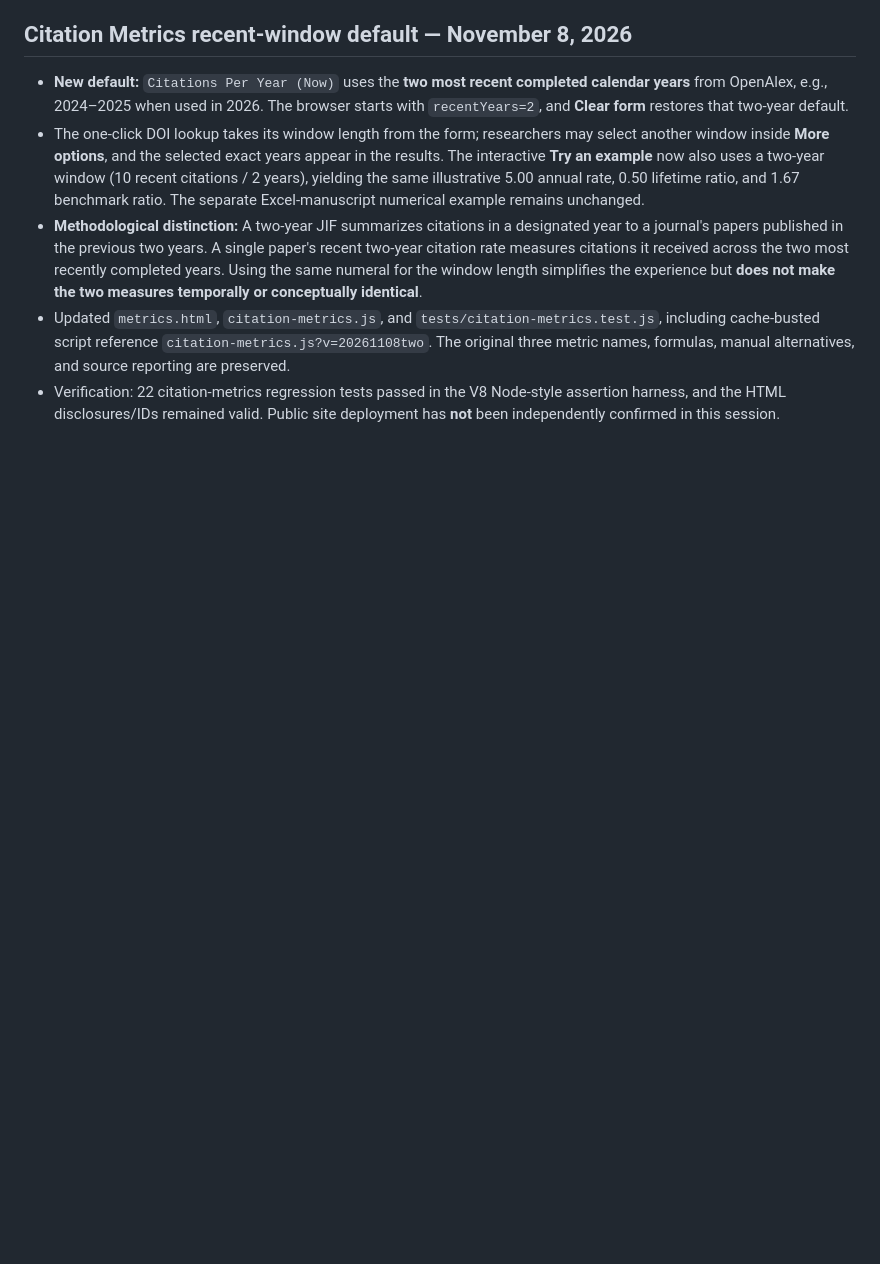
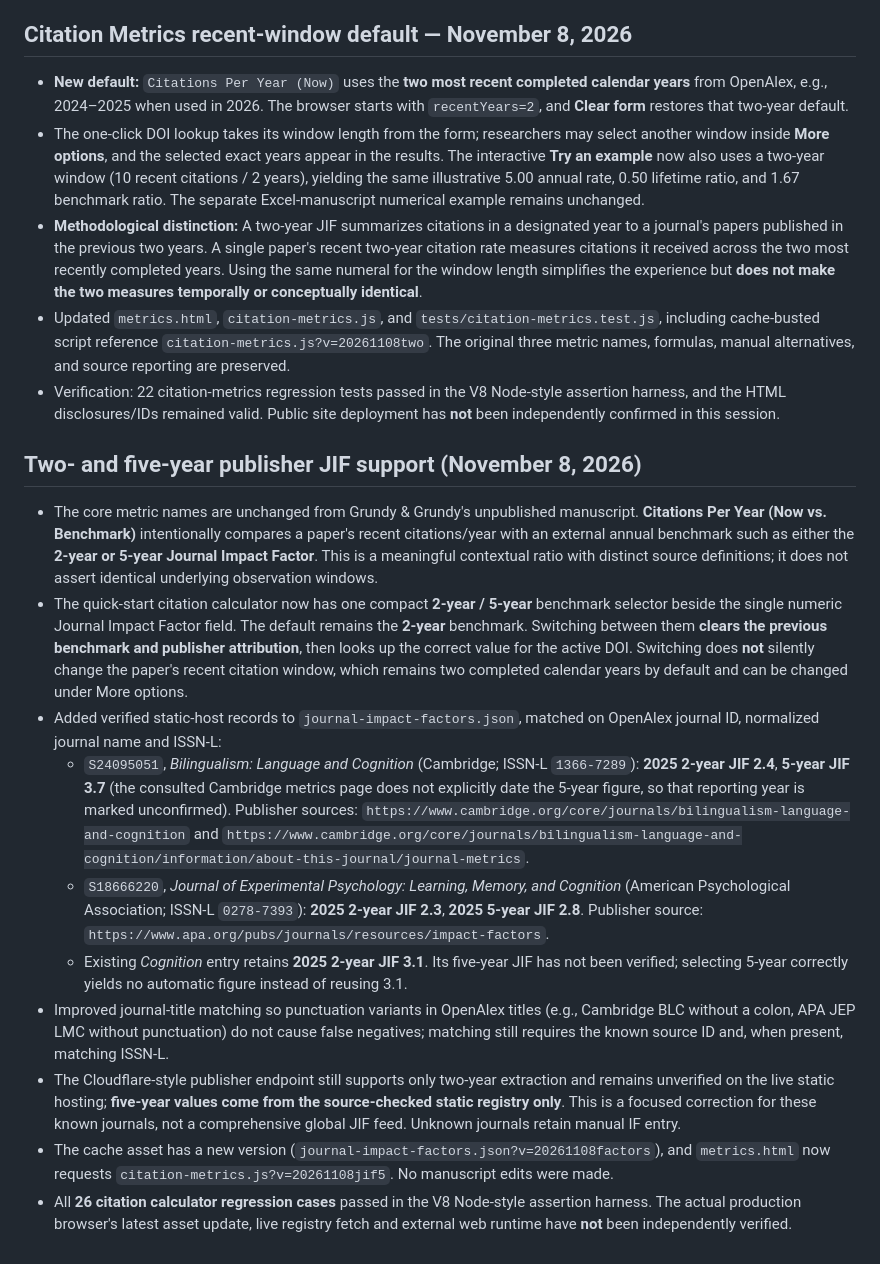
Before and after one commit to ERNinstitute/erninstitute, a Markdown page: README.md, the part around the change. Rendered like a GitHub page; blank space fills up the shorter version.

Commit message:
Document official Cambridge and APA two/five-year JIF values and safe selector

```diff
--- a/README.md
+++ b/README.md
@@ -162,3 +162,17 @@ The cache is intentionally **not** a universal JIF catalogue. Unknown or unrelia
 - **Methodological distinction:** A two-year JIF summarizes citations in a designated year to a journal's papers published in the previous two years. A single paper's recent two-year citation rate measures citations it received across the two most recently completed years. Using the same numeral for the window length simplifies the experience but **does not make the two measures temporally or conceptually identical**.
 - Updated `metrics.html`, `citation-metrics.js`, and `tests/citation-metrics.test.js`, including cache-busted script reference `citation-metrics.js?v=20261108two`. The original three metric names, formulas, manual alternatives, and source reporting are preserved.
 - Verification: 22 citation-metrics regression tests passed in the V8 Node-style assertion harness, and the HTML disclosures/IDs remained valid. Public site deployment has **not** been independently confirmed in this session.
+
+
+## Two- and five-year publisher JIF support (November 8, 2026)
+
+- The core metric names are unchanged from Grundy & Grundy's unpublished manuscript. **Citations Per Year (Now vs. Benchmark)** intentionally compares a paper's recent citations/year with an external annual benchmark such as either the **2-year or 5-year Journal Impact Factor**. This is a meaningful contextual ratio with distinct source definitions; it does not assert identical underlying observation windows.
+- The quick-start citation calculator now has one compact **2-year / 5-year** benchmark selector beside the single numeric Journal Impact Factor field. The default remains the **2-year** benchmark. Switching between them **clears the previous benchmark and publisher attribution**, then looks up the correct value for the active DOI. Switching does **not** silently change the paper's recent citation window, which remains two completed calendar years by default and can be changed under More options.
+- Added verified static-host records to `journal-impact-factors.json`, matched on OpenAlex journal ID, normalized journal name and ISSN-L:
+  - `S24095051`, *Bilingualism: Language and Cognition* (Cambridge; ISSN-L `1366-7289`): **2025 2-year JIF 2.4**, **5-year JIF 3.7** (the consulted Cambridge metrics page does not explicitly date the 5-year figure, so that reporting year is marked unconfirmed). Publisher sources: `https://www.cambridge.org/core/journals/bilingualism-language-and-cognition` and `https://www.cambridge.org/core/journals/bilingualism-language-and-cognition/information/about-this-journal/journal-metrics`.
+  - `S18666220`, *Journal of Experimental Psychology: Learning, Memory, and Cognition* (American Psychological Association; ISSN-L `0278-7393`): **2025 2-year JIF 2.3**, **2025 5-year JIF 2.8**. Publisher source: `https://www.apa.org/pubs/journals/resources/impact-factors`.
+  - Existing *Cognition* entry retains **2025 2-year JIF 3.1**. Its five-year JIF has not been verified; selecting 5-year correctly yields no automatic figure instead of reusing 3.1.
+- Improved journal-title matching so punctuation variants in OpenAlex titles (e.g., Cambridge BLC without a colon, APA JEP LMC without punctuation) do not cause false negatives; matching still requires the known source ID and, when present, matching ISSN-L.
+- The Cloudflare-style publisher endpoint still supports only two-year extraction and remains unverified on the live static hosting; **five-year values come from the source-checked static registry only**. This is a focused correction for these known journals, not a comprehensive global JIF feed. Unknown journals retain manual IF entry.
+- The cache asset has a new version (`journal-impact-factors.json?v=20261108factors`), and `metrics.html` now requests `citation-metrics.js?v=20261108jif5`. No manuscript edits were made.
+- All **26 citation calculator regression cases** passed in the V8 Node-style assertion harness. The actual production browser's latest asset update, live registry fetch and external web runtime have **not** been independently verified.
```
